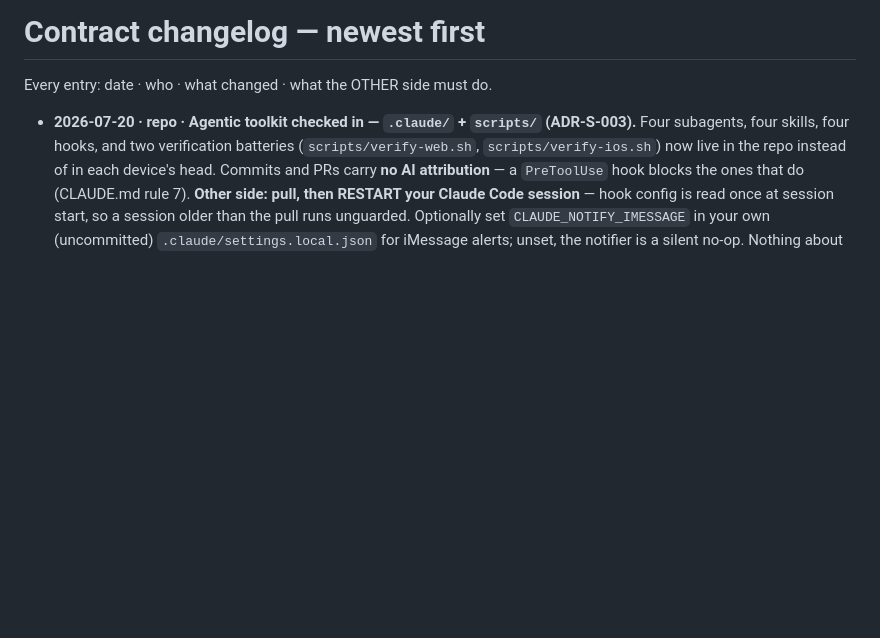
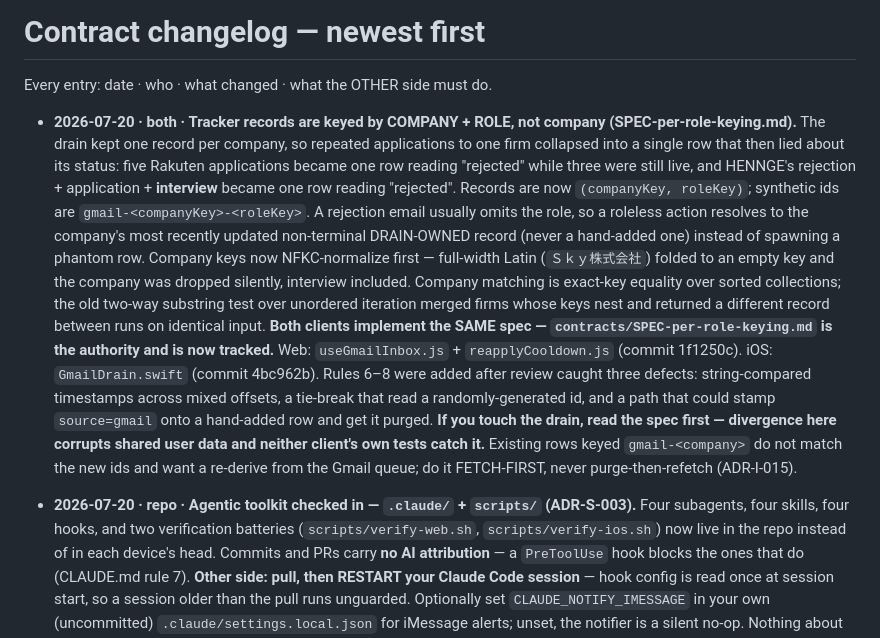
Before and after one commit to MohamedFuad16/resume-studio-dashboard, a Markdown page: contracts/CHANGELOG.md, the part around the change. GitHub-like rendering; blank space fills up the shorter version.

```diff
--- a/contracts/CHANGELOG.md
+++ b/contracts/CHANGELOG.md
@@ -1,6 +1,32 @@
 # Contract changelog — newest first
 
 Every entry: date · who · what changed · what the OTHER side must do.
+
+- **2026-07-20 · both · Tracker records are keyed by COMPANY + ROLE, not company
+  (SPEC-per-role-keying.md).** The drain kept one record per company, so repeated
+  applications to one firm collapsed into a single row that then lied about its
+  status: five Rakuten applications became one row reading "rejected" while three
+  were still live, and HENNGE's rejection + application + **interview** became one
+  row reading "rejected". Records are now `(companyKey, roleKey)`; synthetic ids
+  are `gmail-<companyKey>-<roleKey>`. A rejection email usually omits the role, so
+  a roleless action resolves to the company's most recently updated non-terminal
+  DRAIN-OWNED record (never a hand-added one) instead of spawning a phantom row.
+  Company keys now NFKC-normalize first — full-width Latin (`Ｓｋｙ株式会社`) folded
+  to an empty key and the company was dropped silently, interview included.
+  Company matching is exact-key equality over sorted collections; the old two-way
+  substring test over unordered iteration merged firms whose keys nest and
+  returned a different record between runs on identical input.
+  **Both clients implement the SAME spec — `contracts/SPEC-per-role-keying.md` is
+  the authority and is now tracked.** Web: `useGmailInbox.js` + `reapplyCooldown.js`
+  (commit 1f1250c). iOS: `GmailDrain.swift` (commit 4bc962b). Rules 6–8 were added
+  after review caught three defects: string-compared timestamps across mixed
+  offsets, a tie-break that read a randomly-generated id, and a path that could
+  stamp `source=gmail` onto a hand-added row and get it purged. **If you touch the
+  drain, read the spec first — divergence here corrupts shared user data and
+  neither client's own tests catch it.**
+  Existing rows keyed `gmail-<company>` do not match the new ids and want a
+  re-derive from the Gmail queue; do it FETCH-FIRST, never purge-then-refetch
+  (ADR-I-015).
 
 - **2026-07-20 · repo · Agentic toolkit checked in — `.claude/` + `scripts/`
   (ADR-S-003).** Four subagents, four skills, four hooks, and two verification
```
Also changed, not shown: contracts/SPEC-per-role-keying.md (added, +153 -0 lines).
